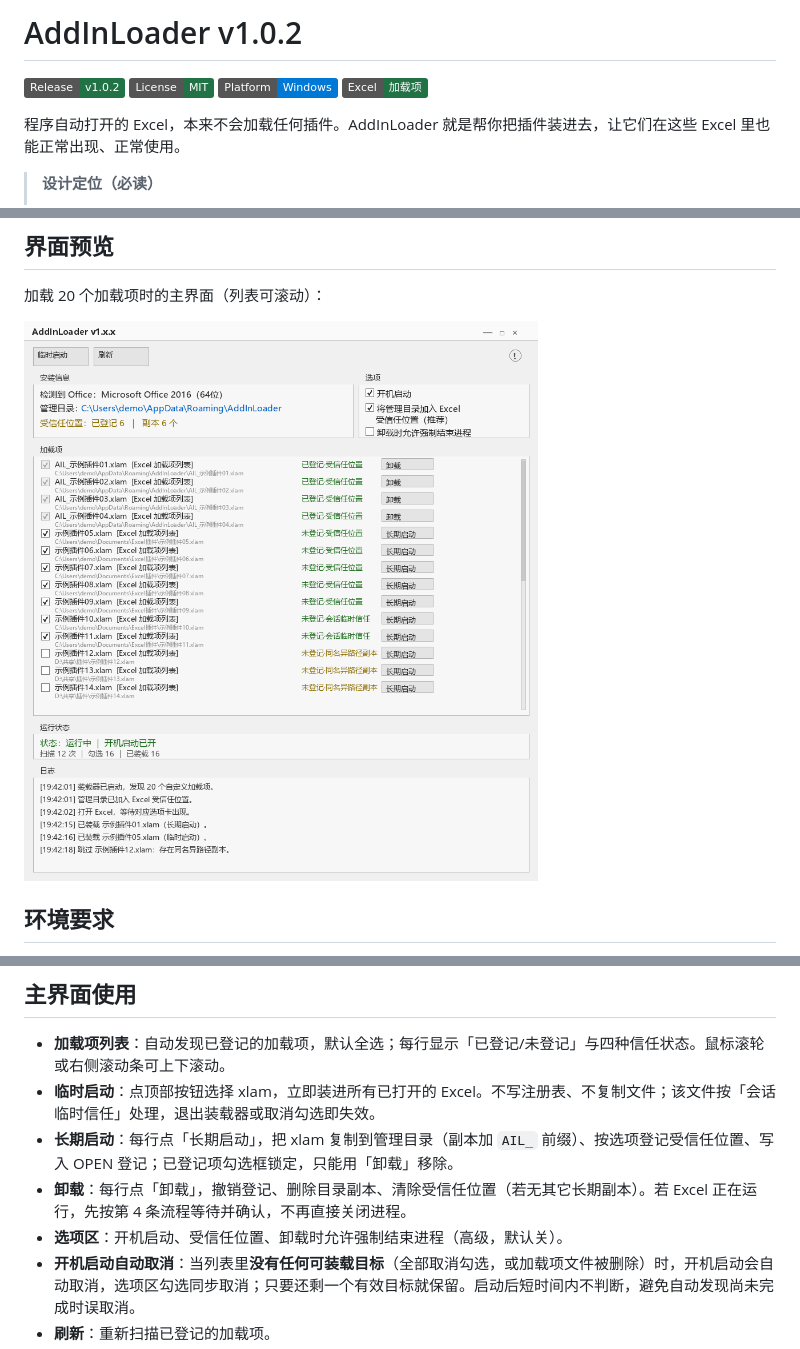
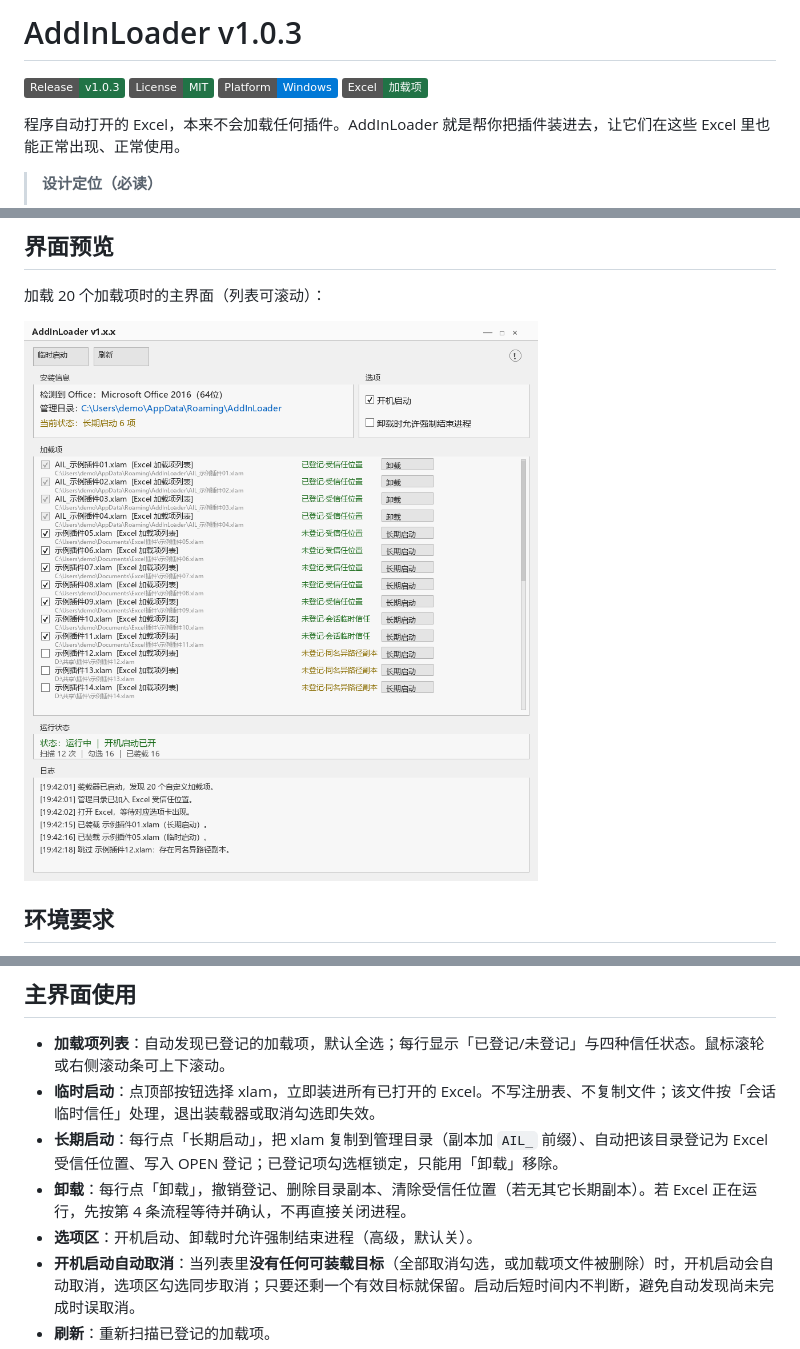
Before and after one commit to YehOlt/AddInLoader, a Markdown page: README.md, 3 parts joined by grey strips. Drawn GitHub-style; pictures changed too: screenshots/main-20-addins.png; badges without logos.

Commit message:
AddInLoader v1.0.3

```diff
--- a/README.md
+++ b/README.md
@@ -1,6 +1,6 @@
-# AddInLoader v1.0.2
+# AddInLoader v1.0.3
 
-[![Release v1.0.2](https://img.shields.io/badge/Release-v1.0.2-217346)](https://github.com/YehOlt/AddInLoader/releases)
+[![Release v1.0.3](https://img.shields.io/badge/Release-v1.0.3-217346)](https://github.com/YehOlt/AddInLoader/releases)
 [![License: MIT](https://img.shields.io/badge/License-MIT-217346)](https://github.com/YehOlt/AddInLoader/blob/main/LICENSE)
 ![Platform Windows](https://img.shields.io/badge/Platform-Windows-0078D6?logo=windows&logoColor=white)
 ![Excel 加载项](https://img.shields.io/badge/Excel-%E5%8A%A0%E8%BD%BD%E9%A1%B9-217346?logo=microsoftexcel&logoColor=white)
@@ -56,9 +56,9 @@
 
 - **加载项列表**：自动发现已登记的加载项，默认全选；每行显示「已登记/未登记」与四种信任状态。鼠标滚轮或右侧滚动条可上下滚动。
 - **临时启动**：点顶部按钮选择 xlam，立即装进所有已打开的 Excel。不写注册表、不复制文件；该文件按「会话临时信任」处理，退出装载器或取消勾选即失效。
-- **长期启动**：每行点「长期启动」，把 xlam 复制到管理目录（副本加 `AIL_` 前缀）、按选项登记受信任位置、写入 OPEN 登记；已登记项勾选框锁定，只能用「卸载」移除。
+- **长期启动**：每行点「长期启动」，把 xlam 复制到管理目录（副本加 `AIL_` 前缀）、自动把该目录登记为 Excel 受信任位置、写入 OPEN 登记；已登记项勾选框锁定，只能用「卸载」移除。
 - **卸载**：每行点「卸载」，撤销登记、删除目录副本、清除受信任位置（若无其它长期副本）。若 Excel 正在运行，先按第 4 条流程等待并确认，不再直接关闭进程。
-- **选项区**：开机启动、受信任位置、卸载时允许强制结束进程（高级，默认关）。
+- **选项区**：开机启动、卸载时允许强制结束进程（高级，默认关）。
 - **开机启动自动取消**：当列表里**没有任何可装载目标**（全部取消勾选，或加载项文件被删除）时，开机启动会自动取消，选项区勾选同步取消；只要还剩一个有效目标就保留。启动后短时间内不判断，避免自动发现尚未完成时误取消。
 - **刷新**：重新扫描已登记的加载项。
 - **管理目录**：安装信息区蓝色路径可点击，用资源管理器打开。配置与加载项副本都保存在该目录。
```
Also changed, not shown: other parts of README.md (+1 -3 lines), upgrade_log_v1.0.2.md (deleted, +0 -47 lines), upgrade_log_v1.0.3.md (added, +30 -0 lines), 3 other files.
